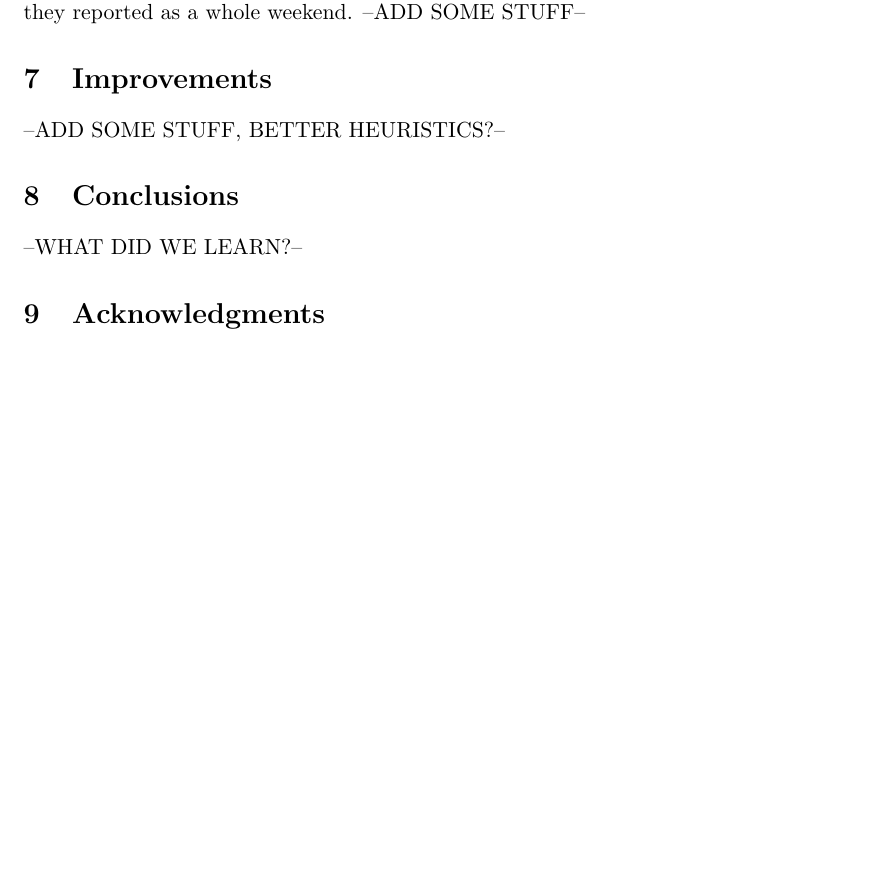
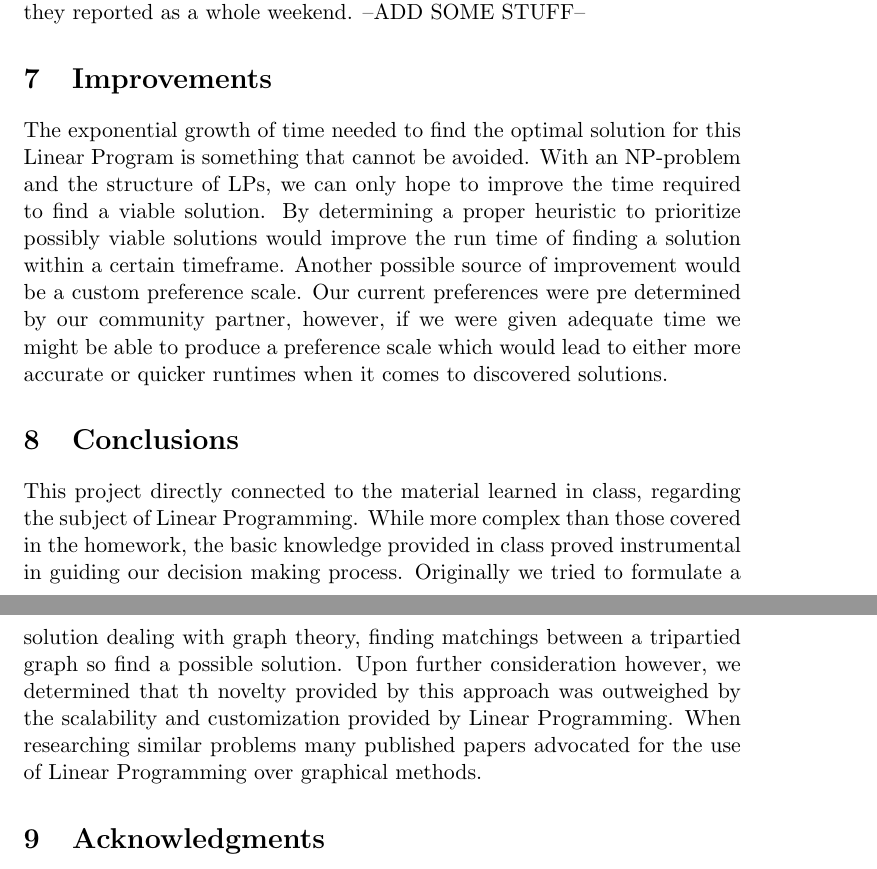
Before and after one commit to phantom-voltage/3-matching-scheduler, a LaTeX document (2016_tables.tex): part of page 5 of 6 before the commit and two parts of pages 5 and 6 of 7 after it, the two joined at a grey line, cut so that both start at the same text, the shorter picture padded with empty space. Compiled offline with pdfLaTeX.

Commit message:
Update 2016_tables.tex
Fleshed out Improvements and Conclusions

```diff
--- a/2016_tables.tex
+++ b/2016_tables.tex
@@ -255,10 +255,10 @@ We were able to find a viable solution to this propblem using Linear Programming
 	--ADD SOME STUFF--
 
 \section{Improvements}
---ADD SOME STUFF, BETTER HEURISTICS?--
+The exponential growth of time needed to find the optimal solution for this Linear Program is something that cannot be avoided. With an NP-problem and the structure of LPs, we can only hope to improve the time required to find a viable solution. By determining a proper heuristic to prioritize possibly viable solutions would improve the run time of finding a solution within a certain timeframe. Another possible source of improvement would be a custom preference scale. Our current preferences were pre determined by our community partner, however, if we were given adequate time we might be able to produce a preference scale which would lead to either more accurate or quicker runtimes when it comes to discovered solutions.
 
 \section{Conclusions}
---WHAT DID WE LEARN?--
+This project directly connected to the material learned in class, regarding the subject of Linear Programming. While more complex than those covered in the homework, the basic knowledge provided in class proved instrumental in guiding our decision making process. Originally we tried to formulate a solution dealing with graph theory, finding matchings between a tripartied graph so find a possible solution. Upon further consideration however, we determined that th novelty provided by this approach was outweighed by the scalability and customization provided by Linear Programming. When researching similar problems many published papers advocated for the use of Linear Programming over graphical methods.
 
 \section{Acknowledgments}
 First off we would like to thank Professor Sara Billey for being understanding when our previous two projects did not end up working out. The stumbles suffered throughout the quarter made progress difficult and uncertain, but Professor Billey was very accommodating and made sure that we kept moving forward. We would also like to thank Dr. Jonah Ostroff for providing this interesting problem for us so late in the quarter. While not as ambitious as our previous two problems, this scheduling problem seems genuinely useful while also providing value for future weeks of chaos to improve student and teacher experiences.
```
Also changed, not shown: 2016_tables.tex (2 more changed lines).
